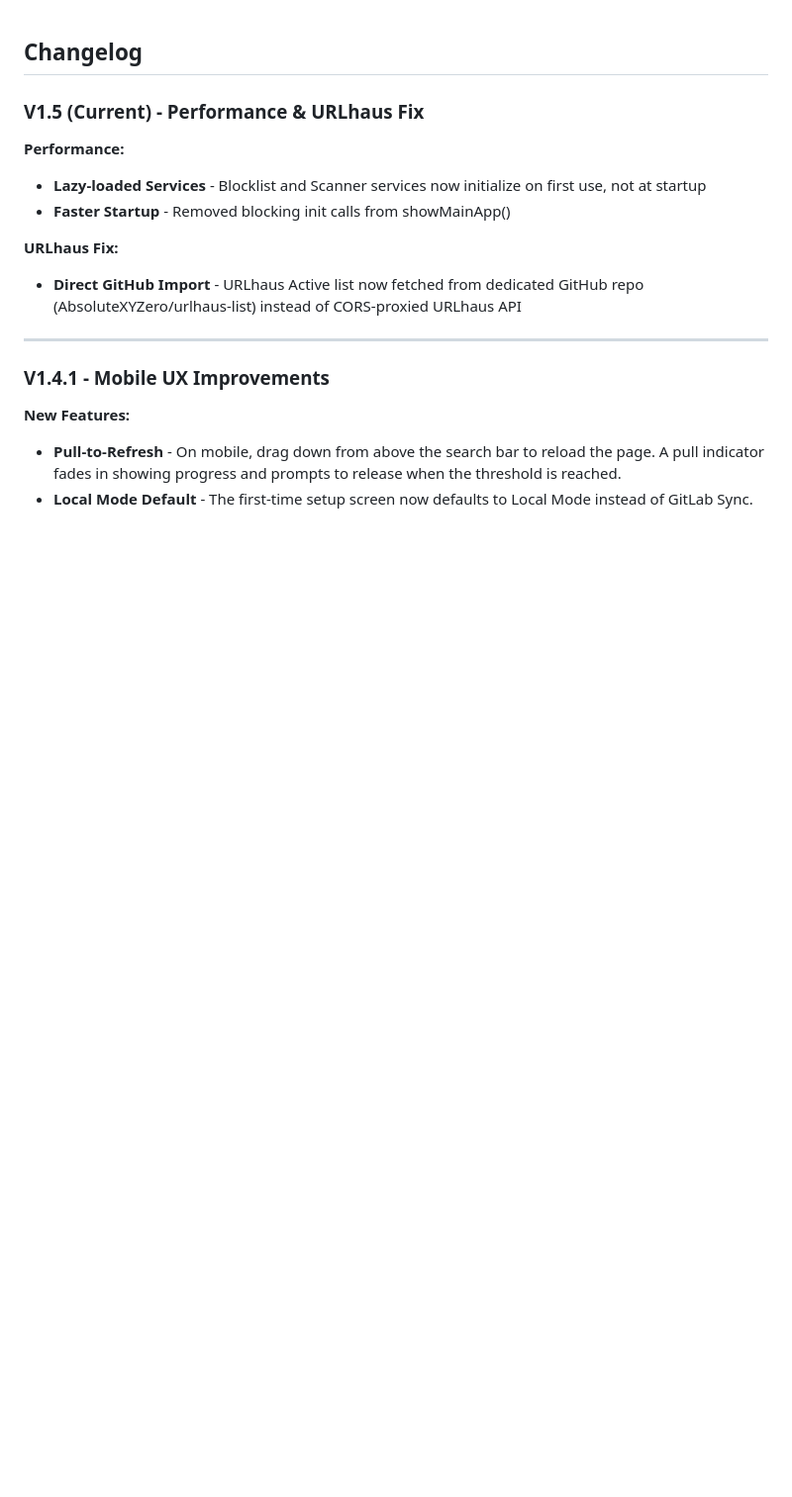
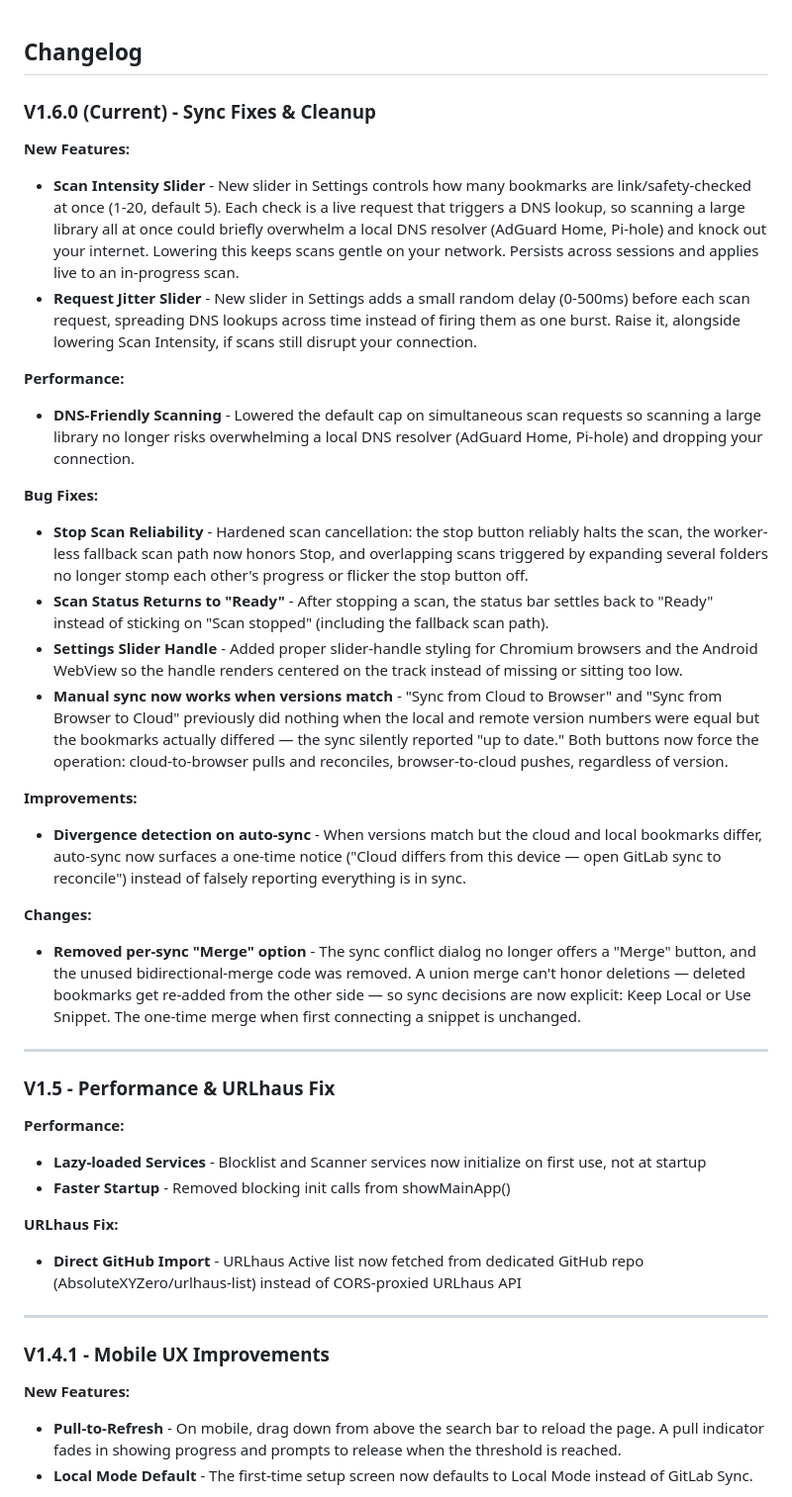
Before and after one commit to AbsoluteXYZero/Bookmark-Manager-Zero-Web, a Markdown page: CHANGELOG.md, the part around the change. Shown at 99% size. Rendered like a GitHub page; blank space fills up the shorter version.

Commit message:
changelogs updated

```diff
--- a/CHANGELOG.md
+++ b/CHANGELOG.md
@@ -1,6 +1,30 @@
 ## Changelog
 
-### V1.5 (Current) - Performance & URLhaus Fix
+<!-- [ZeroLabs] 2026-06-20 11:01 AM - added: v1.6.0 changelog entry -->
+### V1.6.0 (Current) - Sync Fixes & Cleanup
+
+**New Features:**
+- **Scan Intensity Slider** - New slider in Settings controls how many bookmarks are link/safety-checked at once (1-20, default 5). Each check is a live request that triggers a DNS lookup, so scanning a large library all at once could briefly overwhelm a local DNS resolver (AdGuard Home, Pi-hole) and knock out your internet. Lowering this keeps scans gentle on your network. Persists across sessions and applies live to an in-progress scan.
+- **Request Jitter Slider** - New slider in Settings adds a small random delay (0-500ms) before each scan request, spreading DNS lookups across time instead of firing them as one burst. Raise it, alongside lowering Scan Intensity, if scans still disrupt your connection.
+
+**Performance:**
+- **DNS-Friendly Scanning** - Lowered the default cap on simultaneous scan requests so scanning a large library no longer risks overwhelming a local DNS resolver (AdGuard Home, Pi-hole) and dropping your connection.
+
+**Bug Fixes:**
+- **Stop Scan Reliability** - Hardened scan cancellation: the stop button reliably halts the scan, the worker-less fallback scan path now honors Stop, and overlapping scans triggered by expanding several folders no longer stomp each other's progress or flicker the stop button off.
+- **Scan Status Returns to "Ready"** - After stopping a scan, the status bar settles back to "Ready" instead of sticking on "Scan stopped" (including the fallback scan path).
+- **Settings Slider Handle** - Added proper slider-handle styling for Chromium browsers and the Android WebView so the handle renders centered on the track instead of missing or sitting too low.
+- **Manual sync now works when versions match** - "Sync from Cloud to Browser" and "Sync from Browser to Cloud" previously did nothing when the local and remote version numbers were equal but the bookmarks actually differed — the sync silently reported "up to date." Both buttons now force the operation: cloud-to-browser pulls and reconciles, browser-to-cloud pushes, regardless of version.
+
+**Improvements:**
+- **Divergence detection on auto-sync** - When versions match but the cloud and local bookmarks differ, auto-sync now surfaces a one-time notice ("Cloud differs from this device — open GitLab sync to reconcile") instead of falsely reporting everything is in sync.
+
+**Changes:**
+- **Removed per-sync "Merge" option** - The sync conflict dialog no longer offers a "Merge" button, and the unused bidirectional-merge code was removed. A union merge can't honor deletions — deleted bookmarks get re-added from the other side — so sync decisions are now explicit: Keep Local or Use Snippet. The one-time merge when first connecting a snippet is unchanged.
+
+---
+
+### V1.5 - Performance & URLhaus Fix
 
 **Performance:**
 - **Lazy-loaded Services** - Blocklist and Scanner services now initialize on first use, not at startup
```
